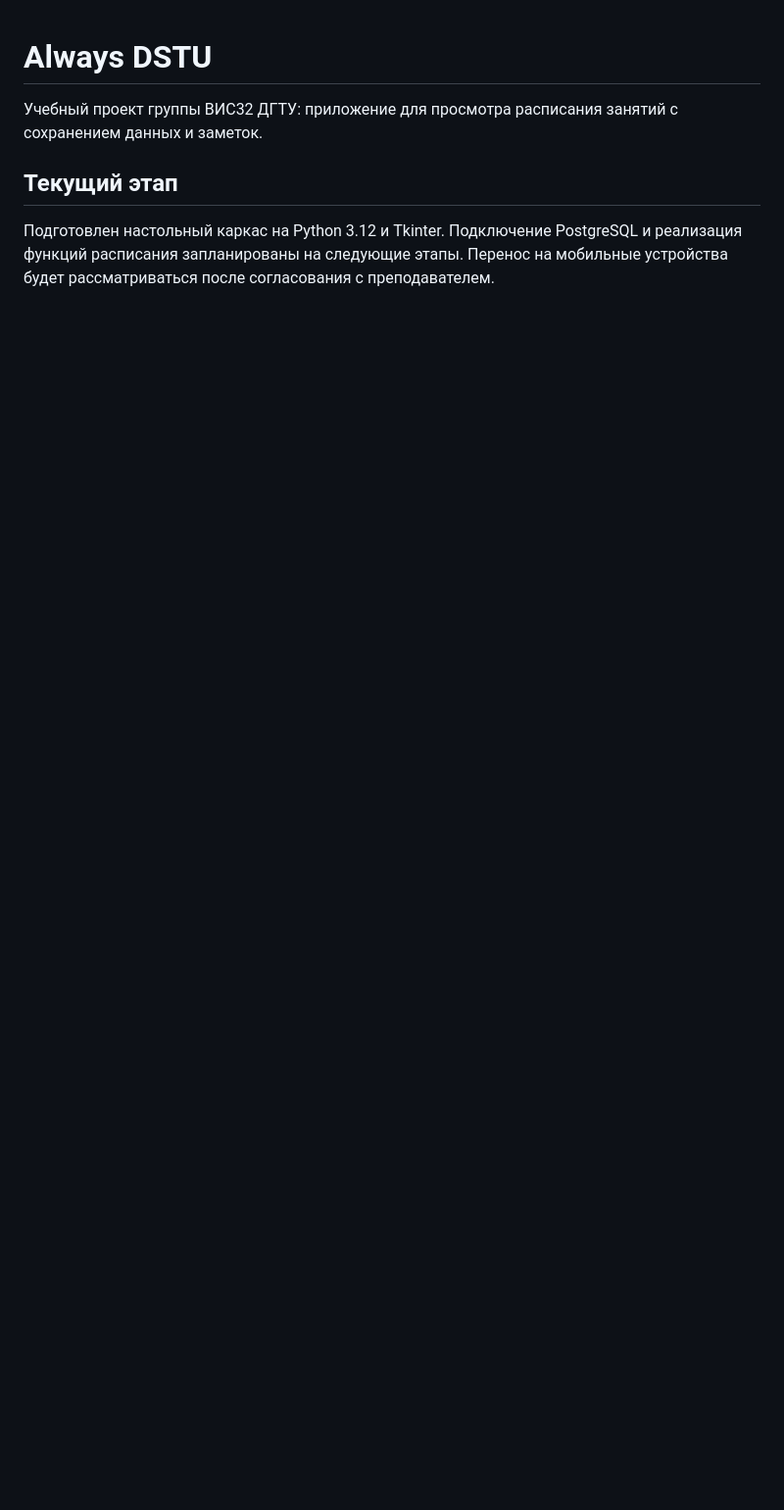
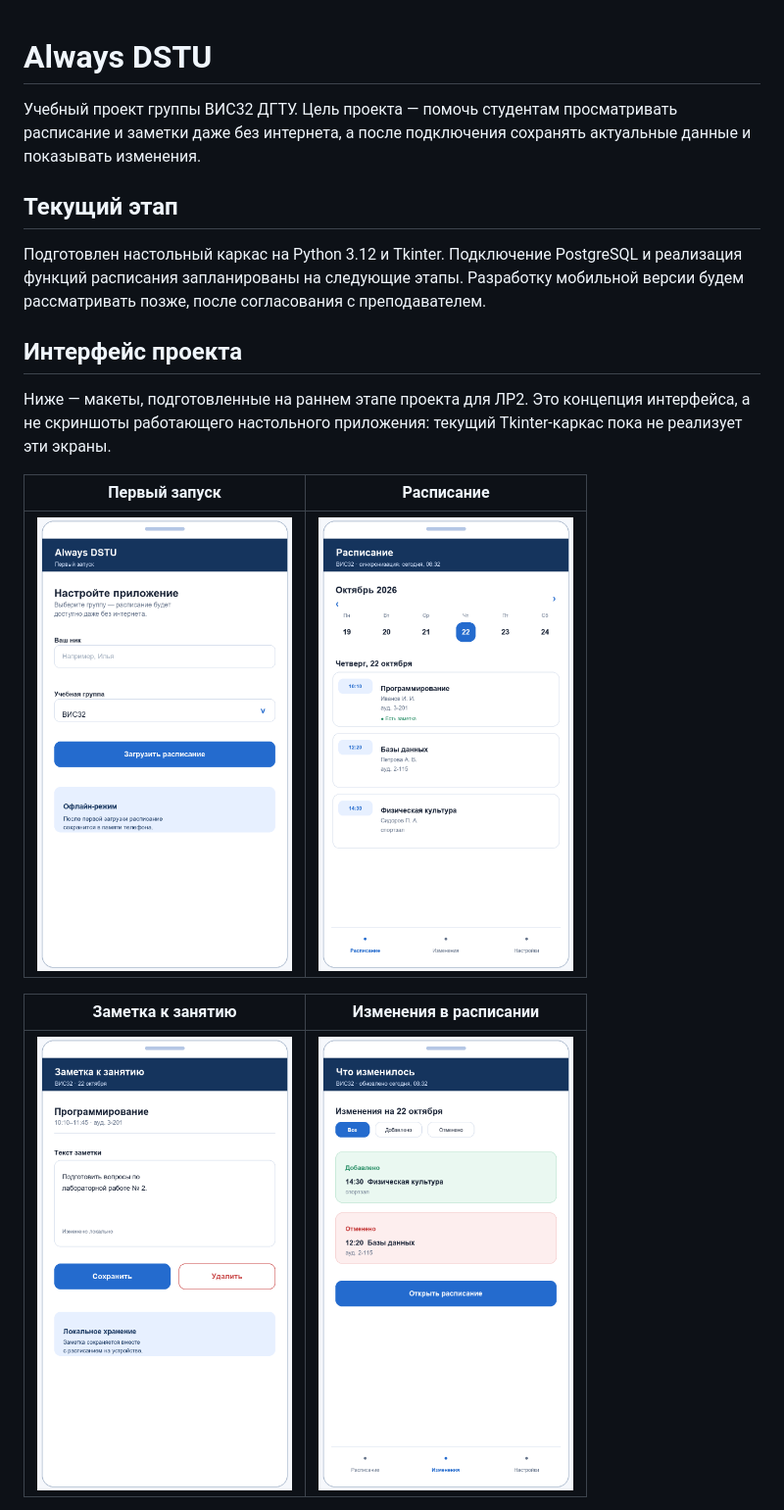
Before and after one commit to hoilij0/AlwaysDSTU, a Markdown page: README.md, the part around one of its changes. Shown at 98% size. GitHub-like rendering; pictures changed too: assets/prototypes/changes.png (added), assets/prototypes/note.png (added), assets/prototypes/schedule.png (added); blank space fills up the shorter version.

Commit message:
Добавлены визуальные материалы проекта

```diff
--- a/README.md
+++ b/README.md
@@ -1,7 +1,20 @@
 # Always DSTU
 
-Учебный проект группы ВИС32 ДГТУ: приложение для просмотра расписания занятий с сохранением данных и заметок.
+Учебный проект группы ВИС32 ДГТУ. Цель проекта — помочь студентам просматривать расписание и заметки даже без интернета, а после подключения сохранять актуальные данные и показывать изменения.
 
 ## Текущий этап
 
-Подготовлен настольный каркас на Python 3.12 и Tkinter. Подключение PostgreSQL и реализация функций расписания запланированы на следующие этапы. Перенос на мобильные устройства будет рассматриваться после согласования с преподавателем.
+Подготовлен настольный каркас на Python 3.12 и Tkinter. Подключение PostgreSQL и реализация функций расписания запланированы на следующие этапы. Разработку мобильной версии будем рассматривать позже, после согласования с преподавателем.
+
+## Интерфейс проекта
+
+Ниже — макеты, подготовленные на раннем этапе проекта для ЛР2. Это концепция интерфейса, а не скриншоты работающего настольного приложения: текущий Tkinter-каркас пока не реализует эти экраны.
+
+| Первый запуск | Расписание |
+|:---:|:---:|
+| <img src="assets/prototypes/setup.png" width="260" alt="Макет первого запуска и выбора учебной группы"> | <img src="assets/prototypes/schedule.png" width="260" alt="Макет экрана расписания"> |
+
+| Заметка к занятию | Изменения в расписании |
+|:---:|:---:|
+| <img src="assets/prototypes/note.png" width="260" alt="Макет заметки к занятию"> | <img src="assets/prototypes/changes.png" width="260" alt="Макет списка изменений расписания"> |
+
```
Also changed, not shown: other parts of README.md (+16 -0 lines), assets/prototypes/navigation.png (added), 1 other file.
